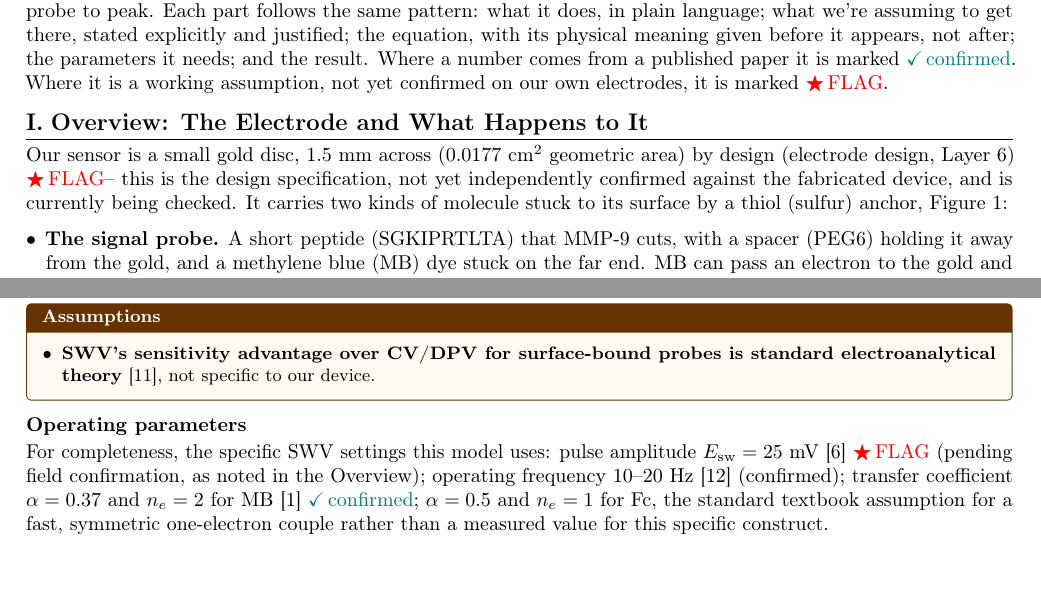
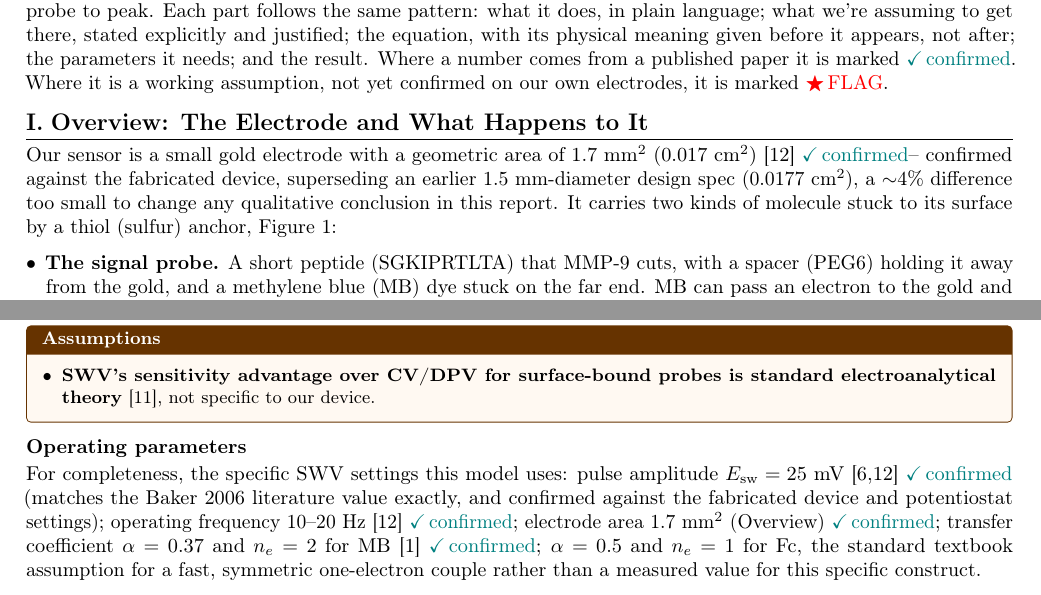
Before and after one commit to AaranNihalani/iGEM, a LaTeX document (electrochemical_device/reports/tex/swv_forward_model.tex): two parts of pages 1 and 7 of 13, joined at a grey line, cut so that both start at the same text. Compiled offline with pdfLaTeX.

Commit message:
fix(swv_forward_model): confirm electrode area and SWV amplitude
Electrode area confirmed against the fabricated device: 1.7 mm^2
(0.017 cm^2), superseding the earlier 1.5 mm-diameter design spec
(0.0177 cm^2) -- a ~4% difference, small enough not to change any
qualitative conclusion. SWV amplitude confirmed at 25 mV, matching the
Baker 2006 literature value exactly. Both upgraded from FLAG to CONF
throughout the report, code constants, and figure generation script.

Redid the k0_Fc back-calculation in swv_forward_model.tex Part E with the
confirmed values: optimal k0_Fc ~= 23 s-1 at f=20 Hz is essentially
unchanged (~4% shift), and the coverage ceiling needed to explain the
best-case observed Fc peak height is now a cleaner ~400x (previously
quoted as a 200-400x range reflecting the area uncertainty). The
remaining uncertainty in that estimate is narrower now that area and
amplitude are settled; it still depends on whether the observed heights
were genuinely isolated Fc peaks, which has not been checked, so it
remains a testable hypothesis, not a corrected parameter.

Co-Authored-By: Claude Sonnet 5 <noreply@anthropic.com>

```diff
--- a/electrochemical_device/reports/tex/swv_forward_model.tex
+++ b/electrochemical_device/reports/tex/swv_forward_model.tex
@@ -74,10 +74,11 @@ own electrodes, it is marked \FLAG.
 \section{Overview: The Electrode and What Happens to It}
 \label{sec:story}
 
-Our sensor is a small gold disc, 1.5~mm across (0.0177~cm$^2$ geometric
-area) by design (electrode design, Layer 6) \FLAG -- this is the design
-specification, not yet independently confirmed against the fabricated
-device, and is currently being checked. It carries two kinds of molecule
+Our sensor is a small gold electrode with a geometric area of
+1.7~mm$^2$ (0.017~cm$^2$) \cit{12} \CONF -- confirmed against the
+fabricated device, superseding an earlier 1.5~mm-diameter design spec
+(0.0177~cm$^2$), a $\sim$4\% difference too small to change any
+qualitative conclusion in this report. It carries two kinds of molecule
 stuck to its surface by a thiol (sulfur) anchor, Figure~\ref{fig:assem}:
 
 \begin{itemize}[leftmargin=*]
@@ -388,12 +389,14 @@ surface-bound probe like ours \cit{11}.
 \subsection{Operating parameters}
 
 For completeness, the specific SWV settings this model uses: pulse
-amplitude $\Esw = 25$~mV \cit{6} \FLAG\ (pending field confirmation, as
-noted in the Overview); operating frequency 10--20~Hz \cit{12} (confirmed);
-transfer coefficient $\alpha = 0.37$ and $n_e = 2$ for MB \cit{1}
-\CONF; $\alpha = 0.5$ and $n_e = 1$ for Fc, the standard textbook
-assumption for a fast, symmetric one-electron couple rather than a
-measured value for this specific construct.
+amplitude $\Esw = 25$~mV \cit{6,12} \CONF\ (matches the Baker 2006
+literature value exactly, and confirmed against the fabricated device and
+potentiostat settings); operating frequency 10--20~Hz \cit{12} \CONF;
+electrode area 1.7~mm$^2$ (Overview) \CONF; transfer coefficient
+$\alpha = 0.37$ and $n_e = 2$ for MB \cit{1} \CONF; $\alpha = 0.5$ and
+$n_e = 1$ for Fc, the standard textbook assumption for a fast, symmetric
+one-electron couple rather than a measured value for this specific
+construct.
 
 \subsection{Result}
 
```
Also changed, not shown: electrochemical_device/reports/figures/fig_SWV0_assembly.pdf, electrochemical_device/reports/figures/fig_SWV10_temperature.pdf, electrochemical_device/reports/figures/fig_SWV11_clinical.pdf, electrochemical_device/reports/figures/fig_SWV12_worked.pdf, electrochemical_device/reports/figures/fig_SWV1_geometry.pdf, electrochemical_device/reports/figures/fig_SWV2_marcus.pdf, electrochemical_device/reports/figures/fig_SWV3_ode.pdf, electrochemical_device/reports/figures/fig_SWV4_scan.pdf, electrochemical_device/reports/figures/fig_SWV5_averaging.pdf, electrochemical_device/reports/figures/fig_SWV6_validation.pdf, electrochemical_device/reports/figures/fig_SWV7_ratiometric.pdf, electrochemical_device/reports/figures/fig_SWV8_waveform.pdf, electrochemical_device/reports/figures/fig_SWV9_sensitivity.pdf, electrochemical_device/reports/swv_forward_model.pdf, 1 more files, 2 other files.
